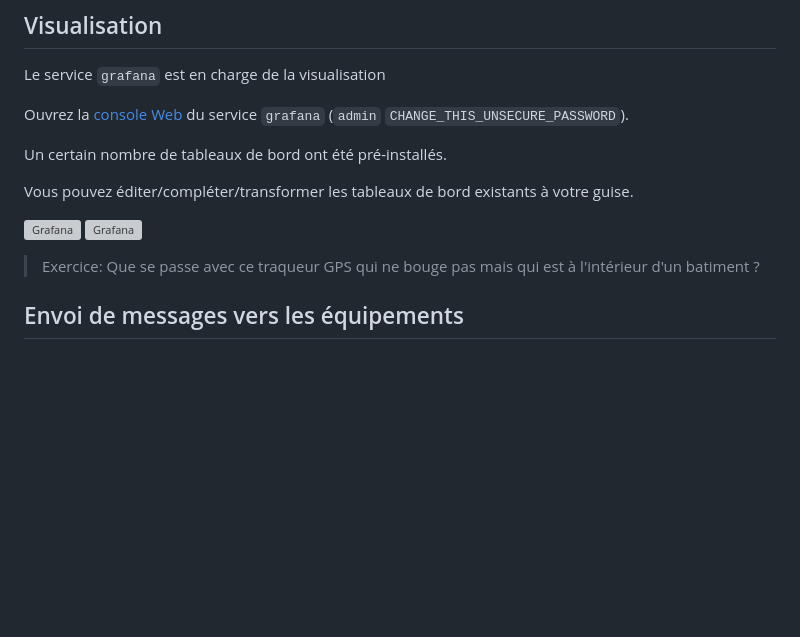
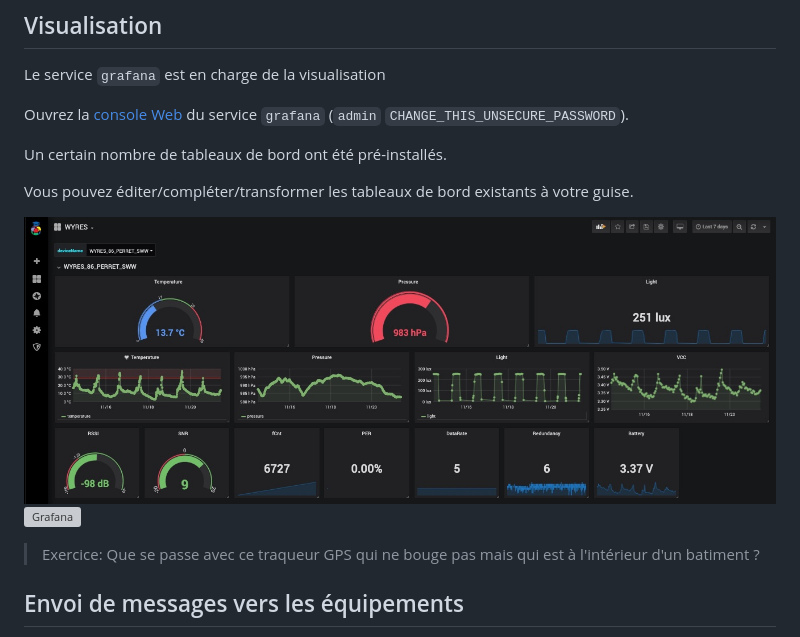
Before and after one commit to CampusIoT/RIOT-wyres, a Markdown page: tutoriel/08a.md, the part around the change. Drawn GitHub-style; pictures changed too: tutoriel/images/grafana-dashboard-wyres.jpg (added); blank space fills up the shorter version; grey boxes are pictures that could not be loaded.

Commit message:
maj image grafana wyres

```diff
--- a/tutoriel/08a.md
+++ b/tutoriel/08a.md
@@ -42,7 +42,7 @@ Un certain nombre de tableaux de bord ont été pré-installés.
 
 Vous pouvez éditer/compléter/transformer les tableaux de bord existants à votre guise.
 
-![Grafana](../docs/grafana-tour-perret.jpg)
+![Grafana](images/grafana-dashboard-wyres.jpg)
 ![Grafana](images/grafana-dashboard-ftd.png)
 
 > Exercice: Que se passe avec ce traqueur GPS qui ne bouge pas mais qui est à l'intérieur d'un batiment ?
```
